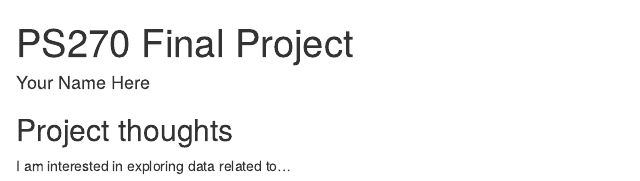
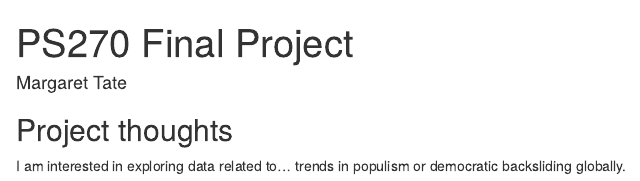
Before and after one commit to metate-afk/PS270-Final-Project-, an R Markdown document (index.Rmd): the page in a window 1100 px wide, from its top. Rendered offline with R 4.5, knitr and Pandoc, with nearby package versions; drawn as R Markdown's standard HTML page in place of the format the file asks for.

Commit message:
Changed name and added initial project thoughts

```diff
--- a/index.Rmd
+++ b/index.Rmd
@@ -1,6 +1,6 @@
 ---
 title: "PS270 Final Project"
-author: "Your Name Here"
+author: "Margaret Tate"
 description: "My final project"
 output:
   distill::distill_article:
@@ -11,4 +11,4 @@ output:
 
 ## Project thoughts
 
-I am interested in exploring data related to...
+I am interested in exploring data related to... trends in populism or democratic backsliding globally.
```
